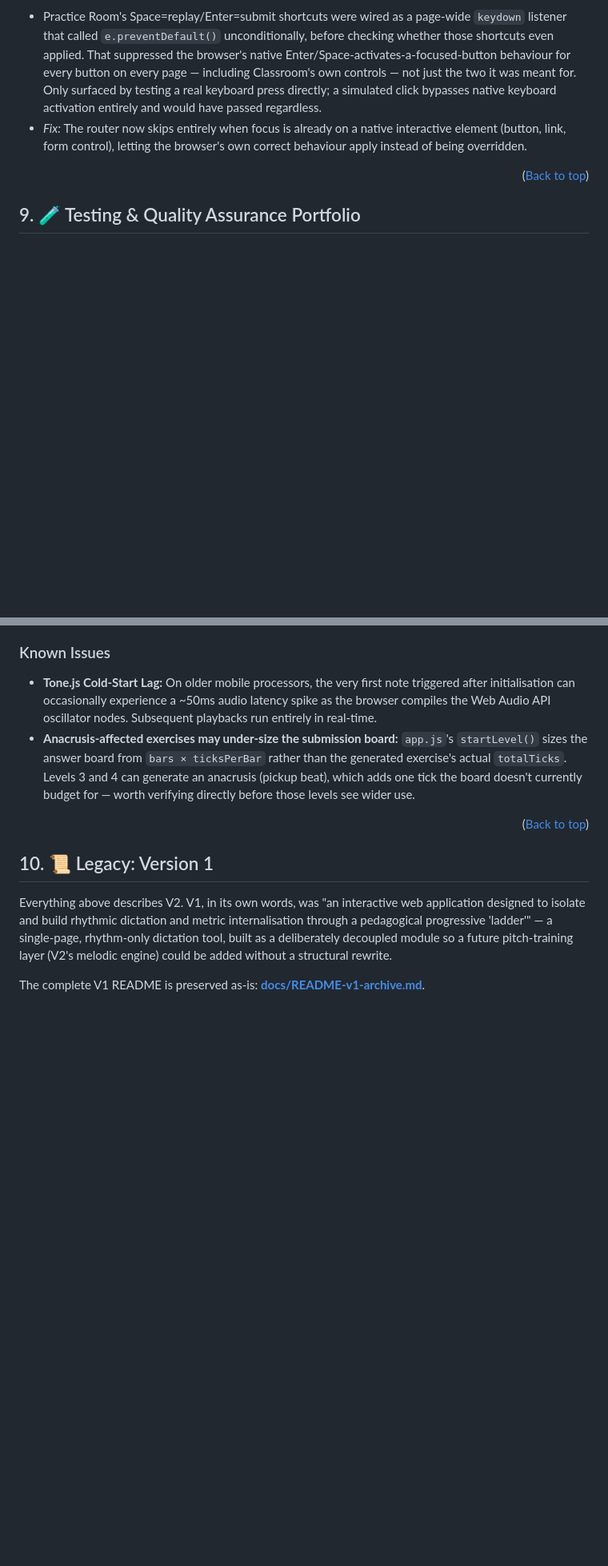
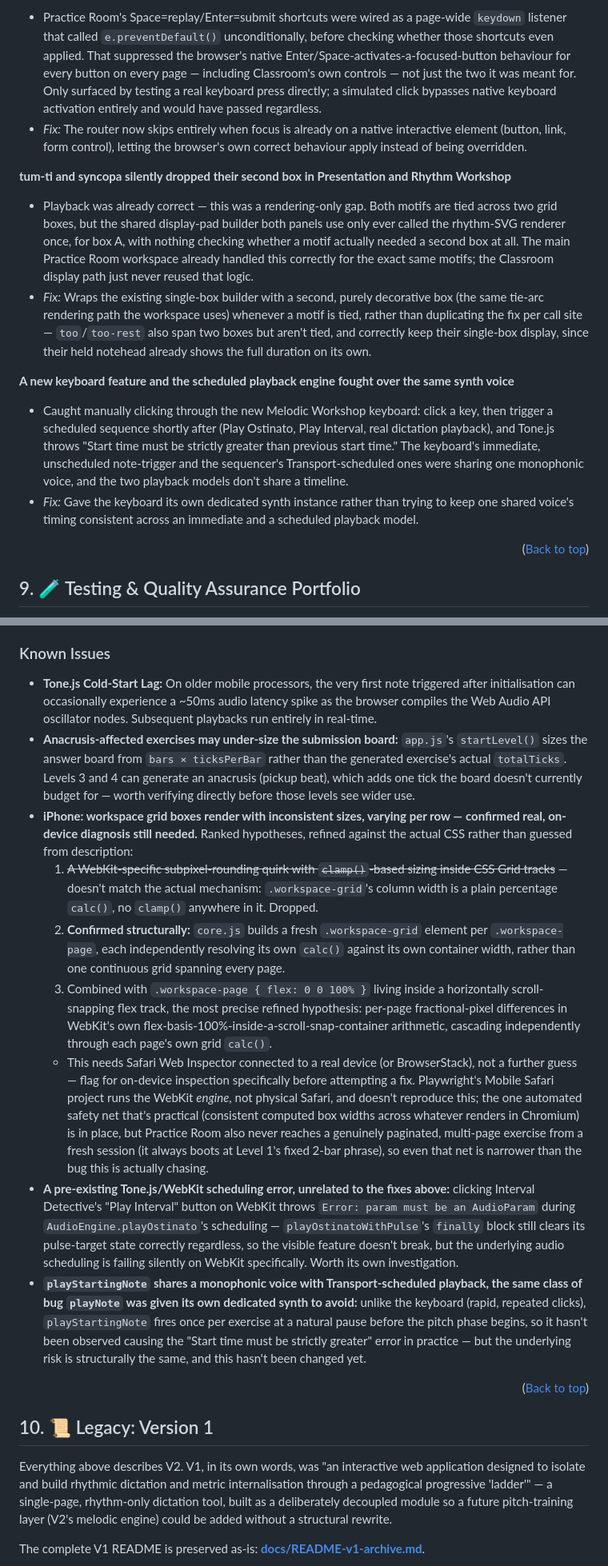
Before and after one commit to StockoL/solfaic, a Markdown page: README.md, 2 parts joined by grey strips. Shown at 80% size. GitHub-like rendering; blank space fills up the shorter version.

```diff
--- a/README.md
+++ b/README.md
@@ -594,6 +595,16 @@ V2's build ran in five loosely sequential phases, each building directly on the
 - Practice Room's Space=replay/Enter=submit shortcuts were wired as a page-wide `keydown` listener that called `e.preventDefault()` unconditionally, before checking whether those shortcuts even applied. That suppressed the browser's native Enter/Space-activates-a-focused-button behaviour for every button on every page — including Classroom's own controls — not just the two it was meant for. Only surfaced by testing a real keyboard press directly; a simulated click bypasses native keyboard activation entirely and would have passed regardless.
 - _Fix:_ The router now skips entirely when focus is already on a native interactive element (button, link, form control), letting the browser's own correct behaviour apply instead of being overridden.
 
+**tum-ti and syncopa silently dropped their second box in Presentation and Rhythm Workshop**
+
+- Playback was already correct — this was a rendering-only gap. Both motifs are tied across two grid boxes, but the shared display-pad builder both panels use only ever called the rhythm-SVG renderer once, for box A, with nothing checking whether a motif actually needed a second box at all. The main Practice Room workspace already handled this correctly for the exact same motifs; the Classroom display path just never reused that logic.
+- _Fix:_ Wraps the existing single-box builder with a second, purely decorative box (the same tie-arc rendering path the workspace uses) whenever a motif is tied, rather than duplicating the fix per call site — `too`/`too-rest` also span two boxes but aren't tied, and correctly keep their single-box display, since their held notehead already shows the full duration on its own.
+
+**A new keyboard feature and the scheduled playback engine fought over the same synth voice**
+
+- Caught manually clicking through the new Melodic Workshop keyboard: click a key, then trigger a scheduled sequence shortly after (Play Ostinato, Play Interval, real dictation playback), and Tone.js throws "Start time must be strictly greater than previous start time." The keyboard's immediate, unscheduled note-trigger and the sequencer's Transport-scheduled ones were sharing one monophonic voice, and the two playback models don't share a timeline.
+- _Fix:_ Gave the keyboard its own dedicated synth instance rather than trying to keep one shared voice's timing consistent across an immediate and a scheduled playback model.
+
 <p align="right">(<a href="#top">Back to top</a>)</p>
 
 ## 9. <a name="testing"></a> 🧪 Testing & Quality Assurance Portfolio
@@ -677,6 +688,13 @@ Playwright's Mobile Safari project runs the WebKit _engine_, not physical Safari
 
 - **Tone.js Cold-Start Lag:** On older mobile processors, the very first note triggered after initialisation can occasionally experience a ~50ms audio latency spike as the browser compiles the Web Audio API oscillator nodes. Subsequent playbacks run entirely in real-time.
 - **Anacrusis-affected exercises may under-size the submission board:** `app.js`'s `startLevel()` sizes the answer board from `bars × ticksPerBar` rather than the generated exercise's actual `totalTicks`. Levels 3 and 4 can generate an anacrusis (pickup beat), which adds one tick the board doesn't currently budget for — worth verifying directly before those levels see wider use.
+- **iPhone: workspace grid boxes render with inconsistent sizes, varying per row — confirmed real, on-device diagnosis still needed.** Ranked hypotheses, refined against the actual CSS rather than guessed from description:
+  1. ~~A WebKit-specific subpixel-rounding quirk with `clamp()`-based sizing inside CSS Grid tracks~~ — doesn't match the actual mechanism: `.workspace-grid`'s column width is a plain percentage `calc()`, no `clamp()` anywhere in it. Dropped.
+  2. **Confirmed structurally:** `core.js` builds a fresh `.workspace-grid` element per `.workspace-page`, each independently resolving its own `calc()` against its own container width, rather than one continuous grid spanning every page.
+  3. Combined with `.workspace-page { flex: 0 0 100% }` living inside a horizontally scroll-snapping flex track, the most precise refined hypothesis: per-page fractional-pixel differences in WebKit's own flex-basis-100%-inside-a-scroll-snap-container arithmetic, cascading independently through each page's own grid `calc()`.
+  - This needs Safari Web Inspector connected to a real device (or BrowserStack), not a further guess — flag for on-device inspection specifically before attempting a fix. Playwright's Mobile Safari project runs the WebKit _engine_, not physical Safari, and doesn't reproduce this; the one automated safety net that's practical (consistent computed box widths across whatever renders in Chromium) is in place, but Practice Room also never reaches a genuinely paginated, multi-page exercise from a fresh session (it always boots at Level 1's fixed 2-bar phrase), so even that net is narrower than the bug this is actually chasing.
+- **A pre-existing Tone.js/WebKit scheduling error, unrelated to the fixes above:** clicking Interval Detective's "Play Interval" button on WebKit throws `Error: param must be an AudioParam` during `AudioEngine.playOstinato`'s scheduling — `playOstinatoWithPulse`'s `finally` block still clears its pulse-target state correctly regardless, so the visible feature doesn't break, but the underlying audio scheduling is failing silently on WebKit specifically. Worth its own investigation.
+- **`playStartingNote` shares a monophonic voice with Transport-scheduled playback, the same class of bug `playNote` was given its own dedicated synth to avoid:** unlike the keyboard (rapid, repeated clicks), `playStartingNote` fires once per exercise at a natural pause before the pitch phase begins, so it hasn't been observed causing the "Start time must be strictly greater" error in practice — but the underlying risk is structurally the same, and this hasn't been changed yet.
 
 <p align="right">(<a href="#top">Back to top</a>)</p>
 
```
Also changed, not shown: other parts of README.md (+5 -4 lines).
